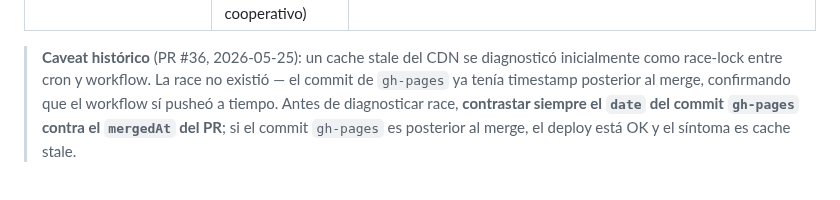
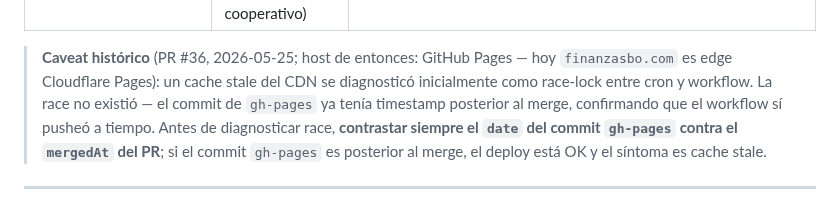
Before and after one commit to research-star/binance_p2p_ingest, a Markdown page: HANDOFF.md, the part around the change. Rendered like a GitHub page.

Commit message:
docs(hosting): anotar host histórico en el caveat PR #36
El "Caveat histórico (PR #36)" de §Verificación menciona "CDN del custom
domain" (host de entonces = GitHub Pages). Se agrega SOLO una anotación
parentética para que un lector de la sección viva no lo confunda con el
estado actual (finanzasbo.com = edge CF Pages). El diagnóstico histórico
no se reescribe.

Co-Authored-By: Claude Opus 4.8 (1M context) <noreply@anthropic.com>

```diff
--- a/HANDOFF.md
+++ b/HANDOFF.md
@@ -926,7 +926,8 @@ publish post-merge aún no llegó al CDN).
 | Raw `gh-pages` también está viejo (`generated_at` anterior al merge) | Deploy roto o skipeado | Investigar `gh run view <run-id>` y `/var/log/binance_p2p/dashboard.log` en el VPS. |
 | Workflow dice `success` en ~5-10 s en lugar de ~20 s | Race-lock con cron `*/12` (publish salió limpio sin generar HTML porque el cron tenía el lock cooperativo) | Esperar al próximo tick del cron, o forzar manual: `ssh -i ~/.ssh/id_ed25519_hetzner binance@46.62.158.88 "cd /opt/binance_p2p && rm -f /var/log/binance_p2p/publish_dashboard.last_size && .venv/bin/python scripts/publish_dashboard.py"`. |
 
-> **Caveat histórico** (PR #36, 2026-05-25): un cache stale del CDN se
+> **Caveat histórico** (PR #36, 2026-05-25; host de entonces: GitHub Pages —
+> hoy `finanzasbo.com` es edge Cloudflare Pages): un cache stale del CDN se
 > diagnosticó inicialmente como race-lock entre cron y workflow. La race no
 > existió — el commit de `gh-pages` ya tenía timestamp posterior al merge,
 > confirmando que el workflow sí pusheó a tiempo. Antes de diagnosticar
```
